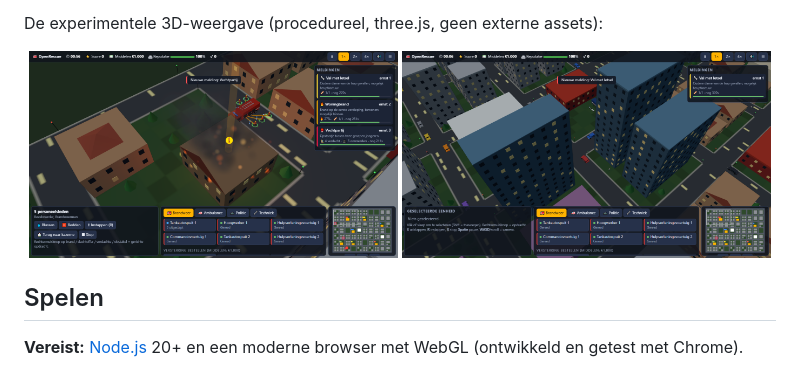
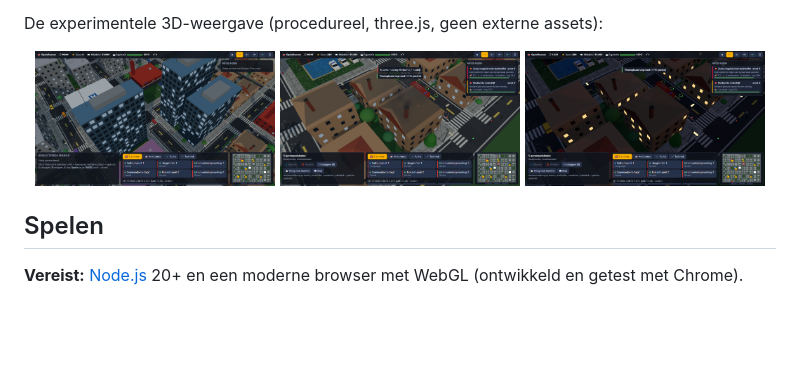
Before and after one commit to ProAdmin007/Open-EM4, a Markdown page: README.nl.md, the part around the change. Rendered like a GitHub page; pictures changed too: docs/screenshot-3d-city.png, docs/screenshot-3d-fire.png, docs/screenshot-3d-night.png (added); blank space fills up the shorter version.

```diff
--- a/README.nl.md
+++ b/README.nl.md
@@ -41,7 +41,7 @@ Het spel is geïnspireerd op de gameplay van *Emergency 4* (2006), maar is een *
 
 De experimentele 3D-weergave (procedureel, three.js, geen externe assets):
 
-<p align="center"><img src="docs/screenshot-3d-fire.png" width="49%" alt="3D-weergave: een tankautospuit bij een brandende woning"> <img src="docs/screenshot-3d-city.png" width="49%" alt="3D-weergave: de stad van bovenaf"></p>
+<p align="center"><img src="docs/screenshot-3d-city.png" width="32%" alt="3D-weergave: de stad overdag"> <img src="docs/screenshot-3d-fire.png" width="32%" alt="3D-weergave: brandweer bij een brand"> <img src="docs/screenshot-3d-night.png" width="32%" alt="3D-weergave: de stad bij nacht"></p>
 
 ## Spelen
 
```
Also changed, not shown: README.md (+1 -1 lines), docs/3d.md (+10 -0 lines), 4 other files.
